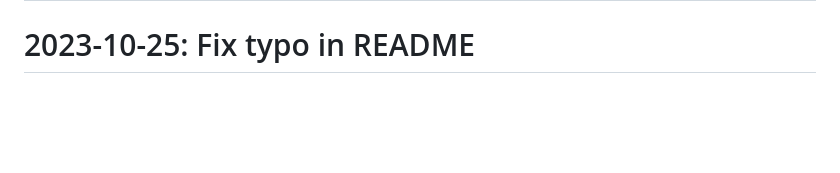
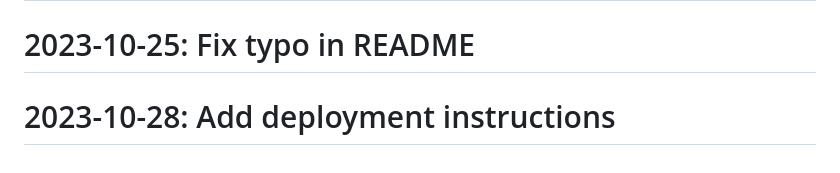
Before and after one commit to Javadlavaei/django-blog-platform, a Markdown page: README.md, the part around the change. Drawn GitHub-style; blank space fills up the shorter version.

Commit message:
Add deployment instructions

```diff
--- a/README.md
+++ b/README.md
@@ -79,3 +79,4 @@
 # 2023-10-09: Implement search functionality
 # 2023-10-16: Implement search functionality
 # 2023-10-25: Fix typo in README
+# 2023-10-28: Add deployment instructions
```
